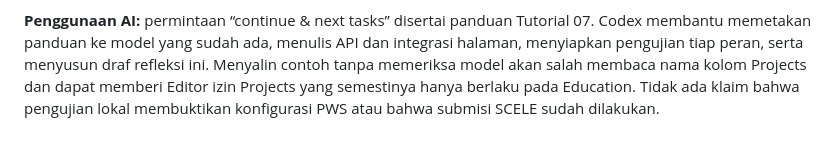
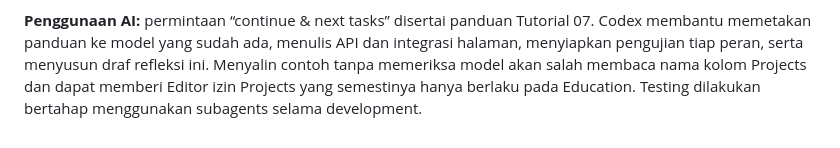
Before and after one commit to hollow011/myportofolio, a Markdown page: README.md, the part around the change. Rendered like a GitHub page.

Commit message:
docs(assignment-6): clarify how subagents helped test the implementation

```diff
--- a/README.md
+++ b/README.md
@@ -792,5 +792,4 @@ Codex membantu memetakan panduan ke model yang sudah ada, menulis API dan
 integrasi halaman, menyiapkan pengujian tiap peran, serta menyusun draf
 refleksi ini. Menyalin contoh tanpa memeriksa model akan salah membaca nama
 kolom Projects dan dapat memberi Editor izin Projects yang semestinya hanya
-berlaku pada Education. Tidak ada klaim bahwa pengujian lokal membuktikan
-konfigurasi PWS atau bahwa submisi SCELE sudah dilakukan.
+berlaku pada Education. Testing dilakukan bertahap menggunakan subagents selama development.
```
